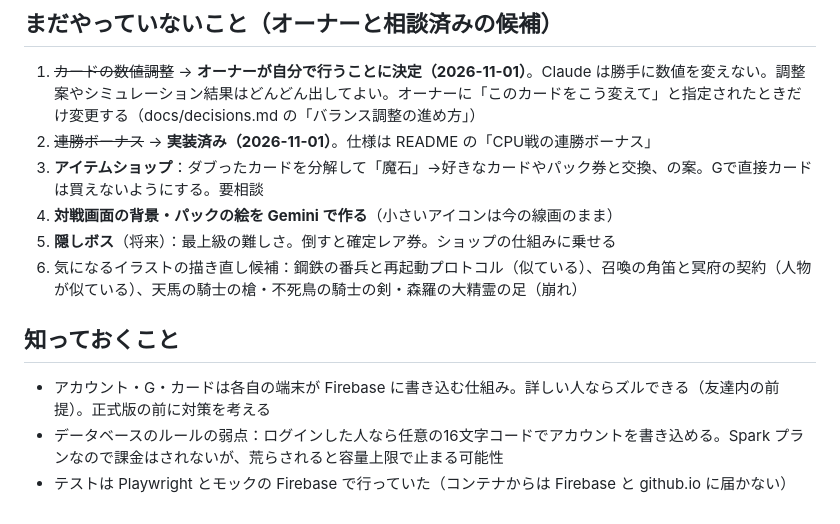
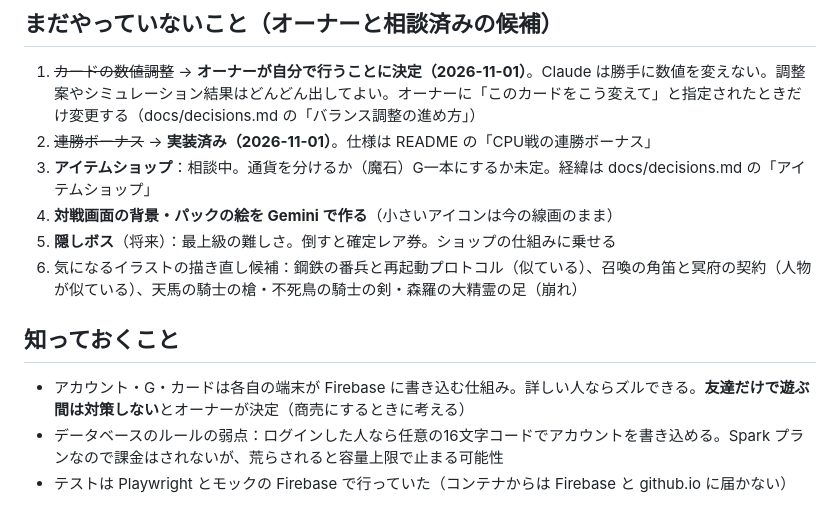
Before and after one commit to penpen-01/kyokai, a Markdown page: HANDOFF.md, the part around the change. Drawn GitHub-style.

```diff
--- a/HANDOFF.md
+++ b/HANDOFF.md
@@ -46,13 +46,13 @@
 
 1. ~~カードの数値調整~~ → **オーナーが自分で行うことに決定（2026-11-01）**。Claude は勝手に数値を変えない。調整案やシミュレーション結果はどんどん出してよい。オーナーに「このカードをこう変えて」と指定されたときだけ変更する（docs/decisions.md の「バランス調整の進め方」）
 2. ~~連勝ボーナス~~ → **実装済み（2026-11-01）**。仕様は README の「CPU戦の連勝ボーナス」
-3. **アイテムショップ**：ダブったカードを分解して「魔石」→好きなカードやパック券と交換、の案。Gで直接カードは買えないようにする。要相談
+3. **アイテムショップ**：相談中。通貨を分けるか（魔石）G一本にするか未定。経緯は docs/decisions.md の「アイテムショップ」
 4. **対戦画面の背景・パックの絵を Gemini で作る**（小さいアイコンは今の線画のまま）
 5. **隠しボス**（将来）：最上級の難しさ。倒すと確定レア券。ショップの仕組みに乗せる
 6. 気になるイラストの描き直し候補：鋼鉄の番兵と再起動プロトコル（似ている）、召喚の角笛と冥府の契約（人物が似ている）、天馬の騎士の槍・不死鳥の騎士の剣・森羅の大精霊の足（崩れ）
 
 ## 知っておくこと
 
-- アカウント・G・カードは各自の端末が Firebase に書き込む仕組み。詳しい人ならズルできる（友達内の前提）。正式版の前に対策を考える
+- アカウント・G・カードは各自の端末が Firebase に書き込む仕組み。詳しい人ならズルできる。**友達だけで遊ぶ間は対策しない**とオーナーが決定（商売にするときに考える）
 - データベースのルールの弱点：ログインした人なら任意の16文字コードでアカウントを書き込める。Spark プランなので課金はされないが、荒らされると容量上限で止まる可能性
 - テストは Playwright とモックの Firebase で行っていた（コンテナからは Firebase と github.io に届かない）
```
Also changed, not shown: docs/decisions.md (+9 -0 lines).
